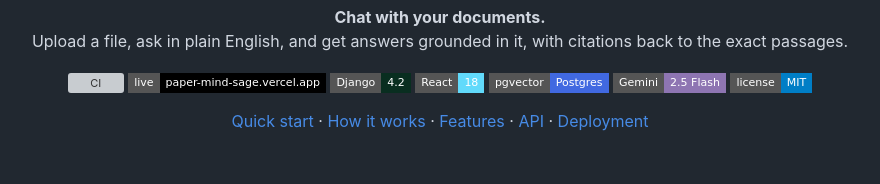
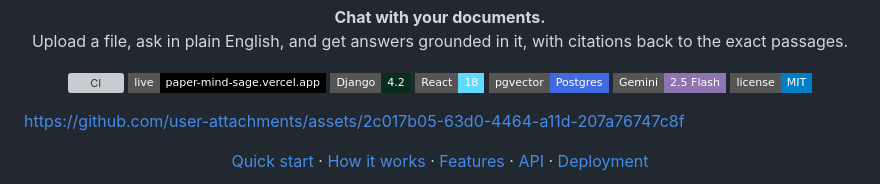
Before and after one commit to ahmad-zaman123/Paper-Mind, a Markdown page: README.md, the part around the change. Rendered like a GitHub page; badges without logos; blank space fills up the shorter version; grey boxes are pictures that could not be loaded.

Commit message:
Add the demo video to the README

```diff
--- a/README.md
+++ b/README.md
@@ -14,6 +14,8 @@
   <img src="https://img.shields.io/badge/Gemini-2.5%20Flash-8E75B2?logo=googlegemini&logoColor=white&style=flat-square" alt="Gemini" />
   <a href="LICENSE"><img src="https://img.shields.io/badge/license-MIT-blue?style=flat-square" alt="MIT license" /></a>
 </p>
+
+https://github.com/user-attachments/assets/2c017b05-63d0-4464-a11d-207a76747c8f
 
 <p align="center">
   <a href="#-quick-start">Quick start</a> ·
```
